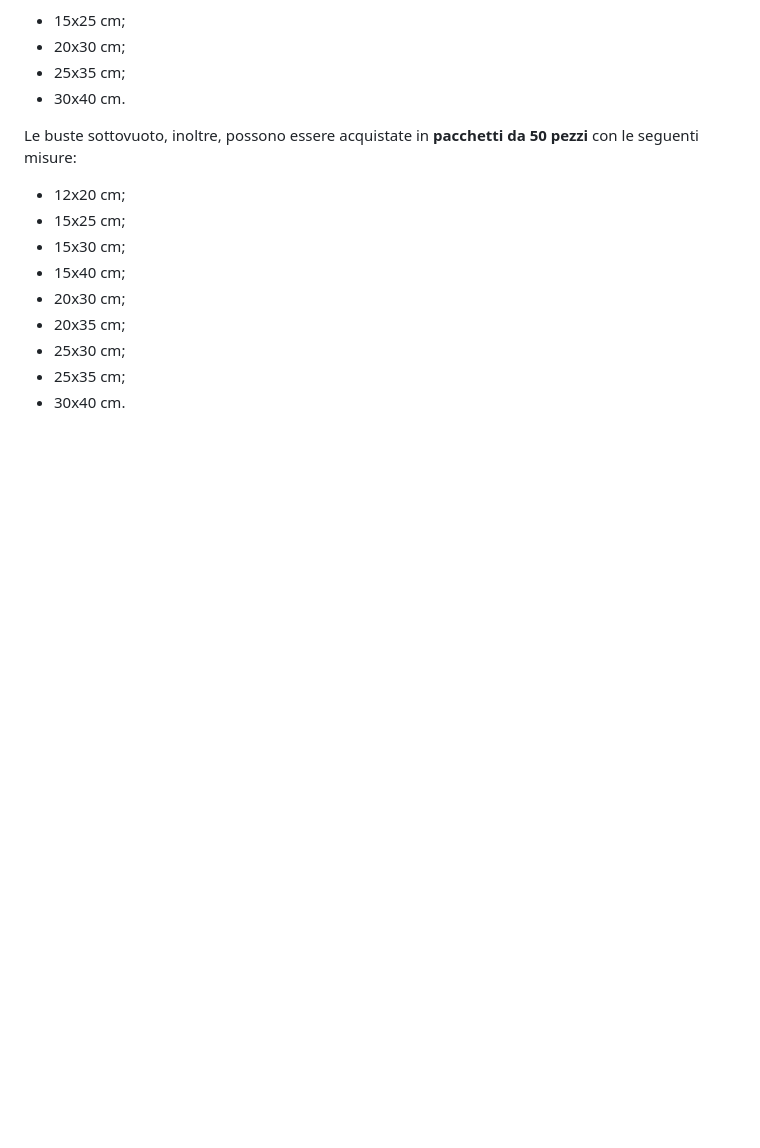
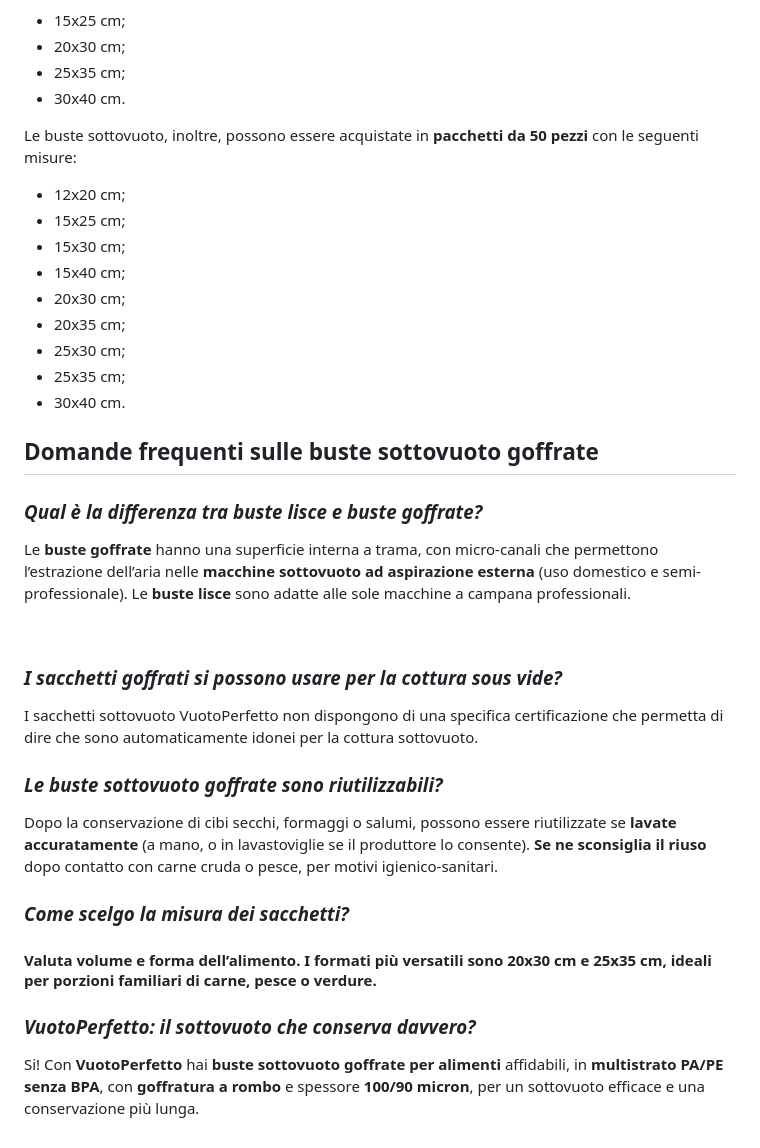
Before and after one commit to vuotoperfetto/vuotoperfetto-site, a Markdown page: src/goffrato.md, the part around one of its changes. Rendered like a GitHub page; blank space fills up the shorter version.

Commit message:
Update src/goffrato.md (via Pages CMS)

```diff
--- a/src/goffrato.md
+++ b/src/goffrato.md
@@ -119,3 +117,37 @@ Le buste sottovuoto, inoltre, possono essere acquistate in **pacchetti da 50 pez
 - 25x30 cm;
 - 25x35 cm;
 - 30x40 cm.
+
+
+
+## **Domande frequenti sulle buste sottovuoto goffrate**
+
+### ***Qual è la differenza tra buste lisce e buste goffrate?***
+
+Le **buste goffrate** hanno una superficie interna a trama, con micro-canali che permettono l’estrazione dell’aria nelle **macchine sottovuoto ad aspirazione esterna** (uso domestico e semi-professionale). Le **buste lisce** sono adatte alle sole macchine a campana professionali.
+
+
+
+&nbsp;
+
+### ***I sacchetti goffrati si possono usare per la cottura sous vide?***
+
+I sacchetti sottovuoto VuotoPerfetto non dispongono di una specifica certificazione che permetta di dire che sono automaticamente idonei per la cottura sottovuoto.
+
+
+
+### ***Le buste sottovuoto goffrate sono riutilizzabili?***
+
+Dopo la conservazione di cibi secchi, formaggi o salumi, possono essere riutilizzate se **lavate accuratamente** (a mano, o in lavastoviglie se il produttore lo consente). **Se ne sconsiglia il riuso** dopo contatto con carne cruda o pesce, per motivi igienico-sanitari.
+
+
+
+### ***Come scelgo la misura dei sacchetti?***
+
+#### Valuta volume e forma dell’alimento. I formati più versatili sono **20x30 cm** e **25x35 cm**, ideali per porzioni familiari di carne, pesce o verdure.
+
+
+
+### ***VuotoPerfetto: il sottovuoto che conserva davvero?***
+
+Si! Con **VuotoPerfetto** hai **buste sottovuoto goffrate per alimenti** affidabili, in **multistrato PA/PE senza BPA**, con **goffratura a rombo** e spessore **100/90 micron**, per un sottovuoto efficace e una conservazione più lunga.
```
Also changed, not shown: other parts of src/goffrato.md (+0 -2 lines).
